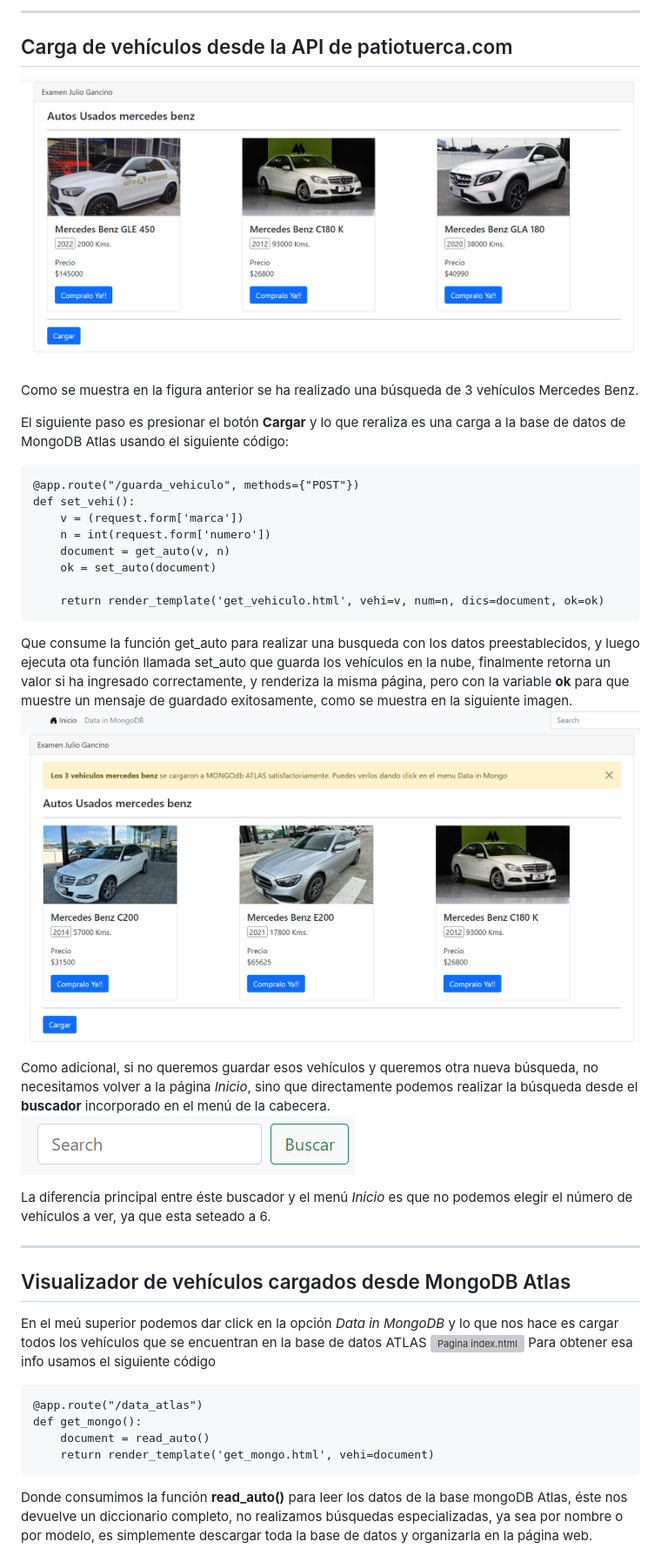
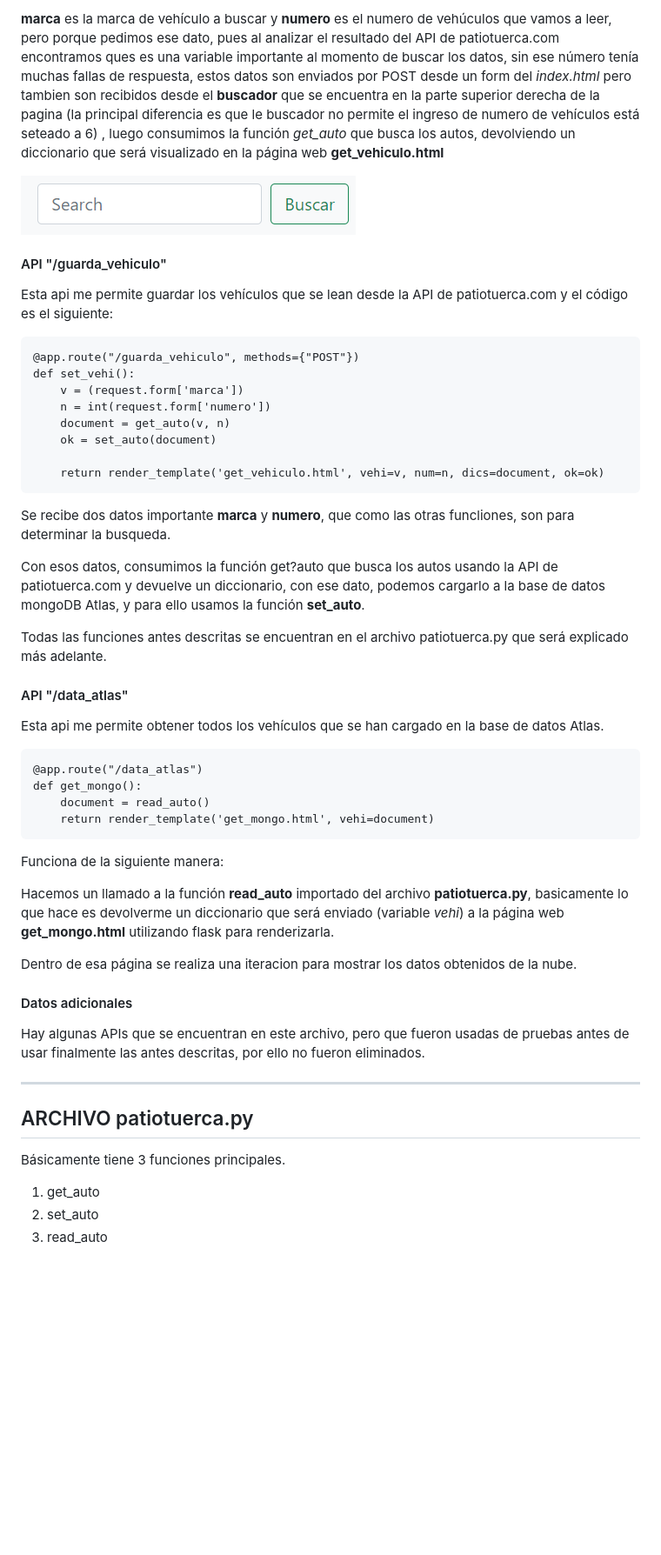
Before and after one commit to juliogancino/examenfinalJulioGancino, a Markdown page: README.md, the part around the change printed below. Shown: that part at 87% size. Drawn GitHub-style; pictures changed too: buscador0.png (added); blank space fills up the shorter version; grey boxes are pictures that could not be loaded.

```diff
--- a/README.md
+++ b/README.md
@@ -55,12 +47,17 @@ que se muestra en el siguiente punto.
 
-***
-## Carga de vehículos desde la API de patiotuerca.com
-![Pagina index.html](/static/images/cargavehiculo.png)
+**marca** es la marca de vehículo a buscar y **numero** es el numero de vehúculos que vamos a leer, pero porque pedimos
+ese dato, pues al analizar el resultado del API de patiotuerca.com encontramos ques es una variable importante al
+momento de buscar los datos, sin ese número tenía muchas fallas de respuesta, estos datos son enviados por
+POST desde un form del *index.html* pero tambien son recibidos desde el **buscador** que se encuentra en la parte
+superior derecha de la pagina (la principal diferencia es que le buscador no permite el ingreso de numero de vehículos
+está seteado a 6) , luego consumimos la función _get_auto_ que busca los autos, devolviendo un diccionario que será
+visualizado en la página web **get_vehiculo.html**
 
-Como se muestra en la figura anterior se ha realizado una búsqueda de 3 vehículos Mercedes Benz.
+![Pagina index.html](/buscador0.png)
 
-El siguiente paso es presionar el botón **Cargar** y lo que reraliza es una carga a la base de datos de MongoDB Atlas
-usando el siguiente código:
+
+#### API  "/guarda_vehiculo"
+Esta api me permite guardar los vehículos que se lean desde la API de patiotuerca.com y el código es el siguiente:
 ~~~
 @app.route("/guarda_vehiculo", methods={"POST"})
 def set_vehi():
@@ -71,32 +68,36 @@ def set_vehi():
 
     return render_template('get_vehiculo.html', vehi=v, num=n, dics=document, ok=ok)
 ~~~
-Que consume la función get_auto para realizar una busqueda con los datos preestablecidos, y luego ejecuta ota función
-llamada set_auto que guarda los vehículos en la nube, finalmente retorna un valor si ha ingresado correctamente, y
-renderiza la misma página, pero con la variable **ok** para que muestre un mensaje de guardado exitosamente, como se
-muestra en la siguiente imagen.
-![Pagina index.html](/static/images/cargavehiculoOK.png)
 
-Como adicional, si no queremos guardar esos vehículos y queremos otra nueva búsqueda, no necesitamos volver a la
-página _Inicio_, sino que directamente podemos realizar la búsqueda desde el **buscador** incorporado en el menú de la
-cabecera.![Pagina index.html](/static/images/buscador.png)
+Se recibe dos datos importante **marca** y **numero**, que como las otras funcliones, son para determinar la busqueda.
 
-La diferencia principal entre éste buscador y el menú _Inicio_ es que no podemos elegir el número de vehículos a ver,
-ya que esta seteado a 6.
+Con esos datos, consumimos la función get?auto que busca los autos usando la API de patiotuerca.com y devuelve un
+diccionario, con ese dato, podemos cargarlo a la base de datos mongoDB Atlas, y para ello usamos la función **set_auto**.
 
-***
-## Visualizador de vehículos cargados desde MongoDB Atlas
-En el meú superior podemos dar click en la opción _Data in MongoDB_ y lo que nos hace es cargar todos los vehículos que
-se encuentran en la base de datos ATLAS
-![Pagina index.html](/static/images/recuperadb.png)
-Para obtener esa info usamos el siguiente código
+Todas las funciones antes descritas se encuentran en el archivo patiotuerca.py que será explicado más adelante.
+
+#### API  "/data_atlas"
+Esta api me permite obtener todos los vehículos que se han cargado en la base de datos Atlas.
 ~~~
 @app.route("/data_atlas")
 def get_mongo():
     document = read_auto()
     return render_template('get_mongo.html', vehi=document)
 ~~~
+Funciona de la siguiente manera:
 
-Donde consumimos  la función **read_auto()** para leer los datos de la base mongoDB Atlas, éste nos devuelve un
-diccionario completo, no realizamos búsquedas especializadas, ya sea por nombre o por modelo, es simplemente descargar
-toda la base de datos y organizarla en la página web.
+Hacemos un llamado a la función **read_auto** importado del archivo **patiotuerca.py**, basicamente lo que hace es
+devolverme un diccionario que será enviado (variable _vehi_) a la página web **get_mongo.html** utilizando flask para renderizarla.
+
+Dentro de esa página se realiza una iteracion para mostrar los datos obtenidos de la nube.
+
+#### Datos adicionales
+Hay algunas APIs que se encuentran en este archivo, pero que fueron usadas de pruebas antes de usar finalmente las
+antes descritas, por ello no fueron eliminados.
+***
+## ARCHIVO patiotuerca.py
+Básicamente tiene 3 funciones principales.
+1. get_auto
+2. set_auto
+3. read_auto
+
```
Also changed, not shown: other parts of README.md (+97 -34 lines), Mapa_de_navegacionAPIs.png (added).
